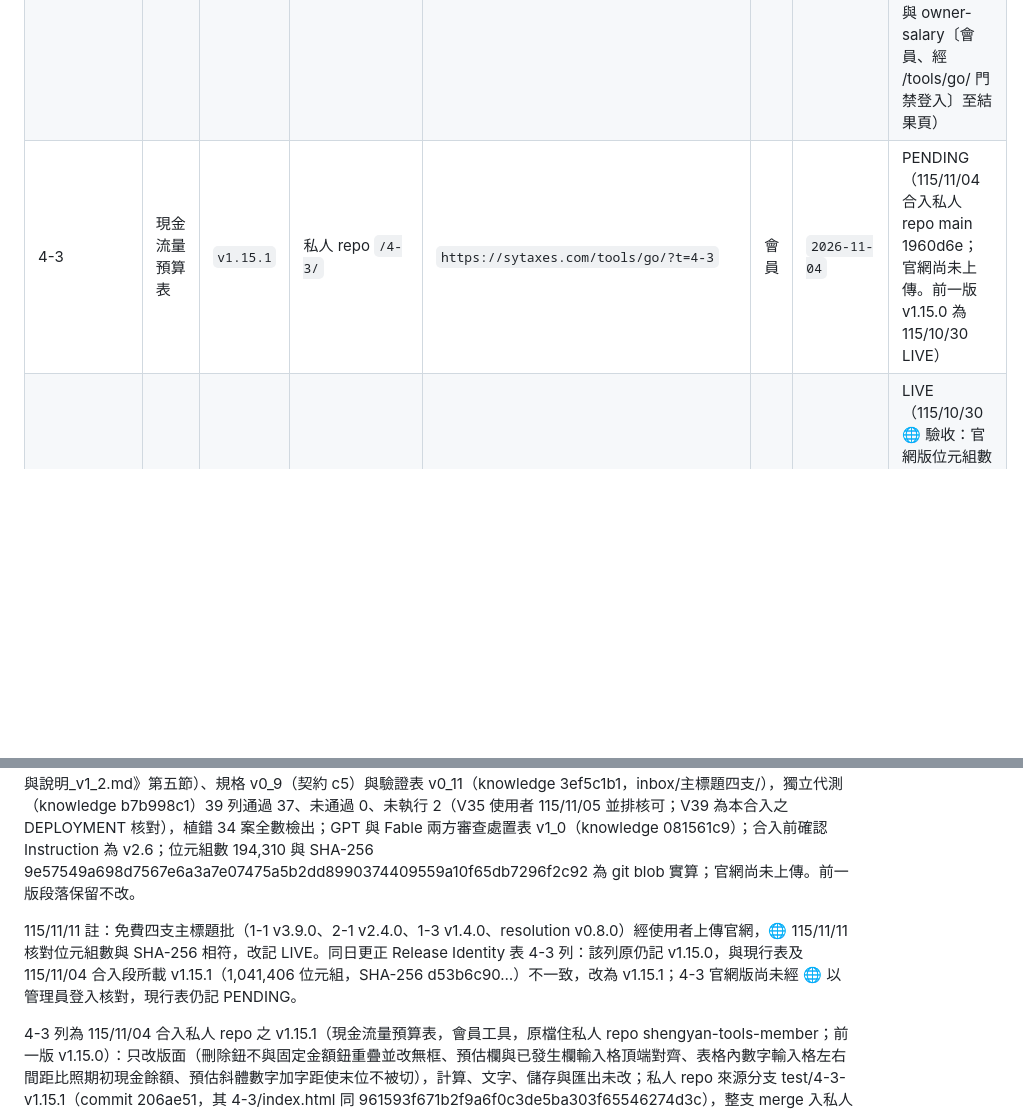
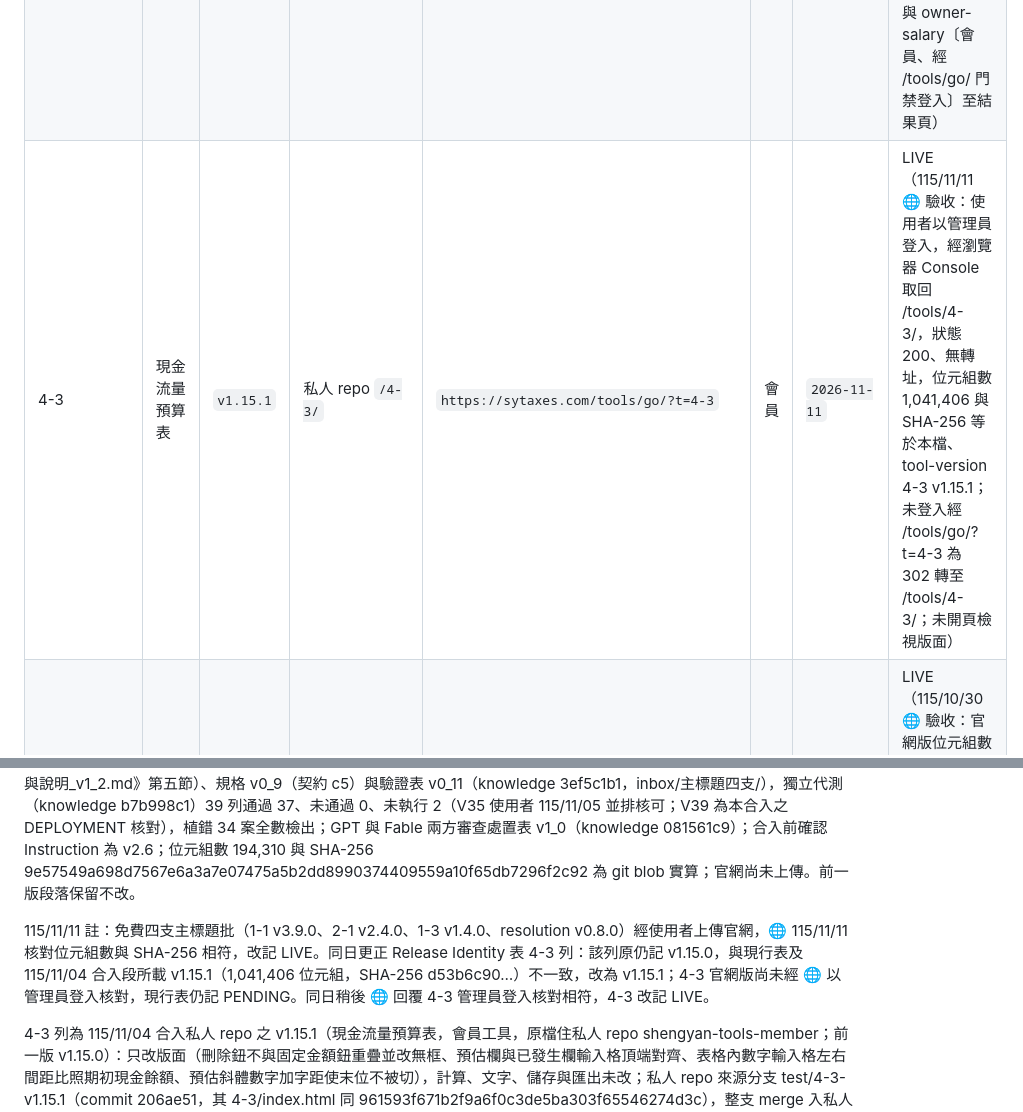
Before and after one commit to sytax-academy/shengyan-tools, a Markdown page: DEPLOYMENT.md, 2 parts joined by grey strips. Drawn GitHub-style; blank space fills up the shorter version.

Commit message:
DEPLOYMENT：4-3 v1.15.1 改記 LIVE（🌐 115/11/11 管理員登入核對相符）
Co-Authored-By: Claude Opus 5.5 <noreply@anthropic.com>
Claude-Session: https://claude.ai/code/session_01SoSR6zYqRxTZePWaq4Ak8a

```diff
--- a/DEPLOYMENT.md
+++ b/DEPLOYMENT.md
@@ -23,7 +23,7 @@
 | 2-2 | 投保級距試算工具 | `v1.12.0` | 私人 repo `/2-2/` | `https://sytaxes.com/tools/go/?t=2-2` | 會員 | `2026-10-28` | LIVE（115/10/30 🌐 驗收：官網版位元組數與 SHA-256 等於本檔；實走依第 8 條之替代：🌐 以交付包於本機 Playwright 逐支走至結果頁，使用者 115/10/30 於官網實走 shareholder-loan〔免費〕與 owner-salary〔會員、經 /tools/go/ 門禁登入〕至結果頁） |
 | 3-2 | 常見費用報帳與抵稅速查工具 | `v1.7.0` | 私人 repo `/3-2/` | `https://sytaxes.com/tools/go/?t=3-2` | 會員 | `2026-10-28` | LIVE（115/10/30 🌐 驗收：官網版位元組數與 SHA-256 等於本檔；實走依第 8 條之替代：🌐 以交付包於本機 Playwright 逐支走至結果頁，使用者 115/10/30 於官網實走 shareholder-loan〔免費〕與 owner-salary〔會員、經 /tools/go/ 門禁登入〕至結果頁） |
 | 4-1 | 損益兩平互動試算工具 | `v1.8.0` | 私人 repo `/4-1/` | `https://sytaxes.com/tools/go/?t=4-1` | 會員 | `2026-10-28` | LIVE（115/10/30 🌐 驗收：官網版位元組數與 SHA-256 等於本檔；實走依第 8 條之替代：🌐 以交付包於本機 Playwright 逐支走至結果頁，使用者 115/10/30 於官網實走 shareholder-loan〔免費〕與 owner-salary〔會員、經 /tools/go/ 門禁登入〕至結果頁） |
-| 4-3 | 現金流量預算表 | `v1.15.1` | 私人 repo `/4-3/` | `https://sytaxes.com/tools/go/?t=4-3` | 會員 | `2026-11-04` | PENDING（115/11/04 合入私人 repo main 1960d6e；官網尚未上傳。前一版 v1.15.0 為 115/10/30 LIVE） |
+| 4-3 | 現金流量預算表 | `v1.15.1` | 私人 repo `/4-3/` | `https://sytaxes.com/tools/go/?t=4-3` | 會員 | `2026-11-11` | LIVE（115/11/11 🌐 驗收：使用者以管理員登入，經瀏覽器 Console 取回 /tools/4-3/，狀態 200、無轉址，位元組數 1,041,406 與 SHA-256 等於本檔、tool-version 4-3 v1.15.1；未登入經 /tools/go/?t=4-3 為 302 轉至 /tools/4-3/；未開頁檢視版面） |
 | 4-4 | 停業、歇業與解散導航 | `v1.10.0` | 私人 repo `/4-4/` | `https://sytaxes.com/tools/go/?t=4-4` | 會員 | `2026-10-28` | LIVE（115/10/30 🌐 驗收：官網版位元組數與 SHA-256 等於本檔；實走依第 8 條之替代：🌐 以交付包於本機 Playwright 逐支走至結果頁，使用者 115/10/30 於官網實走 shareholder-loan〔免費〕與 owner-salary〔會員、經 /tools/go/ 門禁登入〕至結果頁） |
 | resolution | 公司決議程序與時程整理工具 | `v0.8.0` | `/resolution/` | `https://sytaxes.com/tools/resolution/` | 免費 | `2026-11-05` | LIVE（115/11/11 🌐 驗收：未登入取回官網版，狀態 200、無轉址，位元組數與 SHA-256 等於本檔，伺服器 Last-Modified 115/11/11 15:27；開頁確認第一畫面主標題、分段說明與頁尾版本行，無 JS 錯誤；未走至結果頁） |
 | business-items | 營業項目查詢 | `v1.1.0` | `/business-items/` | `https://sytaxes.com/tools/business-items/` | 免費 | `2026-10-28` | LIVE（115/10/30 🌐 驗收：官網版位元組數與 SHA-256 等於本檔；實走依第 8 條之替代：🌐 以交付包於本機 Playwright 逐支走至結果頁，使用者 115/10/30 於官網實走 shareholder-loan〔免費〕與 owner-salary〔會員、經 /tools/go/ 門禁登入〕至結果頁） |
@@ -51,7 +51,7 @@
 
 resolution 列為 115/11/05 合入之 v0.8.0（公司決議程序與時程整理工具，免費；前一版 v0.7.0）：免費四支主標題批，第一畫面頂端加上主標題（h1）與說明（分段加項目清單），寫在原始 HTML；原第一題標題降為 h2，第二畫面起自 DOM 移除主標題區、與舊版逐字相同；來源分支 test/free4-intro（commit a4feb2e0e4ed20d84d319d7db56aa8839db43e51），整支 merge 入 main，合併基準 d96f790，異動路徑 1-1/README.md、1-1/index.html、1-3/README.md、1-3/index.html、2-1/README.md、2-1/index.html、resolution/README.md、resolution/index.html；meta robots index,follow、tool-version「resolution v0.8.0」，title 與 meta description 未改；依據為 🌐 官網經營定稿（《官網經營_免費四支工具頁主標題與說明_v1_2.md》第五節）、規格 v0_9（契約 c5）與驗證表 v0_11（knowledge 3ef5c1b1，inbox/主標題四支/），獨立代測（knowledge b7b998c1）39 列通過 37、未通過 0、未執行 2（V35 使用者 115/11/05 並排核可；V39 為本合入之 DEPLOYMENT 核對），植錯 34 案全數檢出；GPT 與 Fable 兩方審查處置表 v1_0（knowledge 081561c9）；合入前確認 Instruction 為 v2.6；位元組數 194,310 與 SHA-256 9e57549a698d7567e6a3a7e07475a5b2dd8990374409559a10f65db7296f2c92 為 git blob 實算；官網尚未上傳。前一版段落保留不改。
 
-115/11/11 註：免費四支主標題批（1-1 v3.9.0、2-1 v2.4.0、1-3 v1.4.0、resolution v0.8.0）經使用者上傳官網，🌐 115/11/11 核對位元組數與 SHA-256 相符，改記 LIVE。同日更正 Release Identity 表 4-3 列：該列原仍記 v1.15.0，與現行表及 115/11/04 合入段所載 v1.15.1（1,041,406 位元組，SHA-256 d53b6c90…）不一致，改為 v1.15.1；4-3 官網版尚未經 🌐 以管理員登入核對，現行表仍記 PENDING。
+115/11/11 註：免費四支主標題批（1-1 v3.9.0、2-1 v2.4.0、1-3 v1.4.0、resolution v0.8.0）經使用者上傳官網，🌐 115/11/11 核對位元組數與 SHA-256 相符，改記 LIVE。同日更正 Release Identity 表 4-3 列：該列原仍記 v1.15.0，與現行表及 115/11/04 合入段所載 v1.15.1（1,041,406 位元組，SHA-256 d53b6c90…）不一致，改為 v1.15.1；4-3 官網版尚未經 🌐 以管理員登入核對，現行表仍記 PENDING。同日稍後 🌐 回覆 4-3 管理員登入核對相符，4-3 改記 LIVE。
 
 4-3 列為 115/11/04 合入私人 repo 之 v1.15.1（現金流量預算表，會員工具，原檔住私人 repo shengyan-tools-member；前一版 v1.15.0）：只改版面（刪除鈕不與固定金額鈕重疊並改無框、預估欄與已發生欄輸入格頂端對齊、表格內數字輸入格左右間距比照期初現金餘額、預估斜體數字加字距使末位不被切），計算、文字、儲存與匯出未改；私人 repo 來源分支 test/4-3-v1.15.1（commit 206ae51，其 4-3/index.html 同 961593f671b2f9a6f0c3de5ba303f65546274d3c），整支 merge 入私人 repo main，合併基準 6d6b672931c9e8020cca23c91266bf02080bd715，異動路徑 4-3/README.md、4-3/index.html，私人 repo merge commit 1960d6e00d0bbc05851e3273629ab7b48e5e3783；meta robots noindex,nofollow、tool-version「4-3 v1.15.1」；依據為使用者 115/11/04 三則回饋與決策卡裁定，規格 v1_2、驗證表 v1_2（knowledge 2a8fe8e）與執行紀錄 v1_2（knowledge 0f2b251f，inbox/4-3/v1_15_1/）：V00～V10、V12、V13 施作端與獨立代測均通過，舊版回測抓得到，V11 使用者實機看過第一次修改後之版本（第二、三次修改待上傳前再看）；刪除鈕改無框與外殼 E14（次要按鈕之框）不一致，經使用者知悉後裁定，已轉外殼契約專屬討論串登錄例外；合入前確認 Instruction 為 v2.6；位元組數 1,041,406 與 SHA-256 d53b6c907ff74a103ce98d6af56ecfdb0daa09b5b9dfa30c6b2e82e1f549eb81 為私人 repo git blob 實算；官網尚未上傳。
 
```
